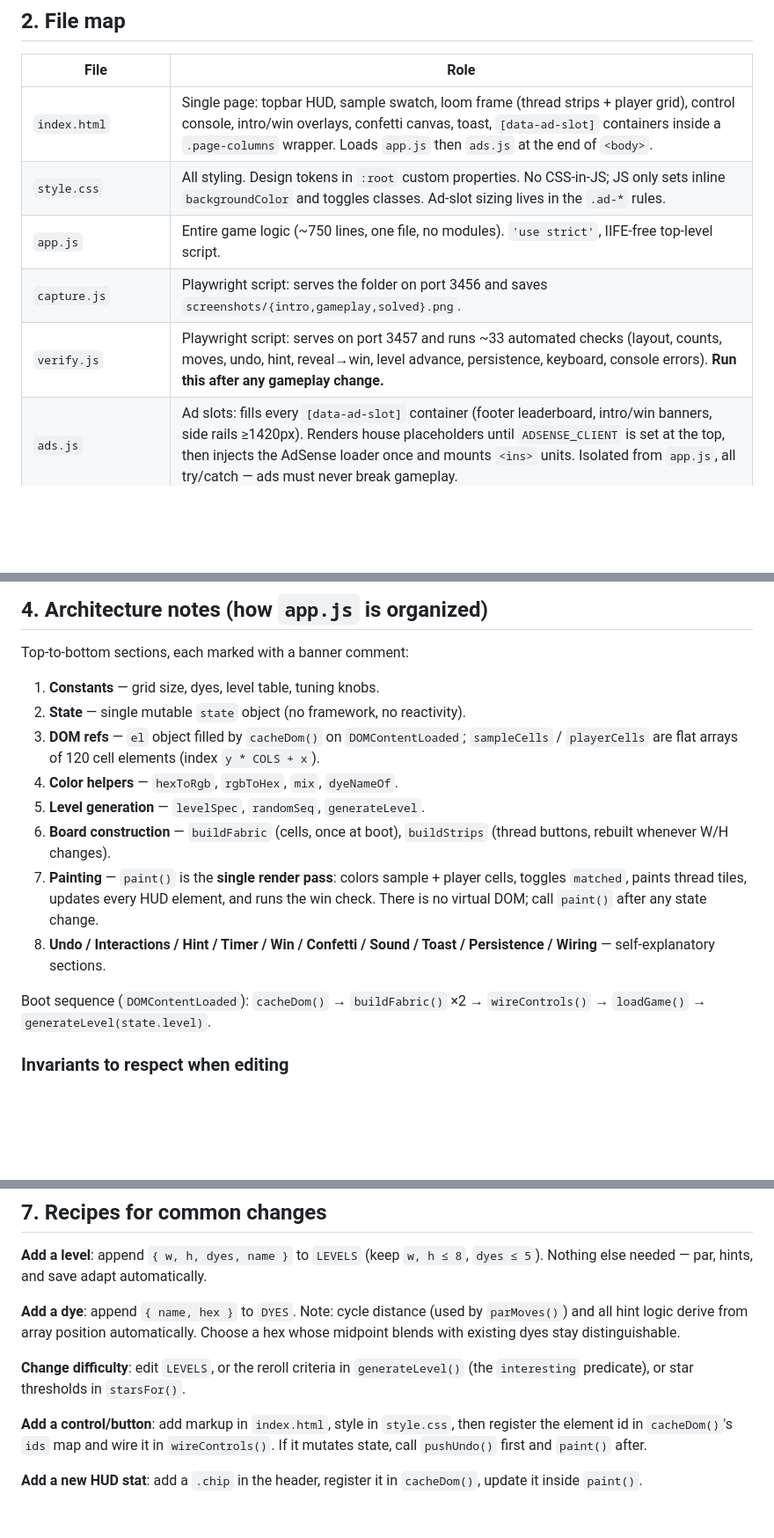
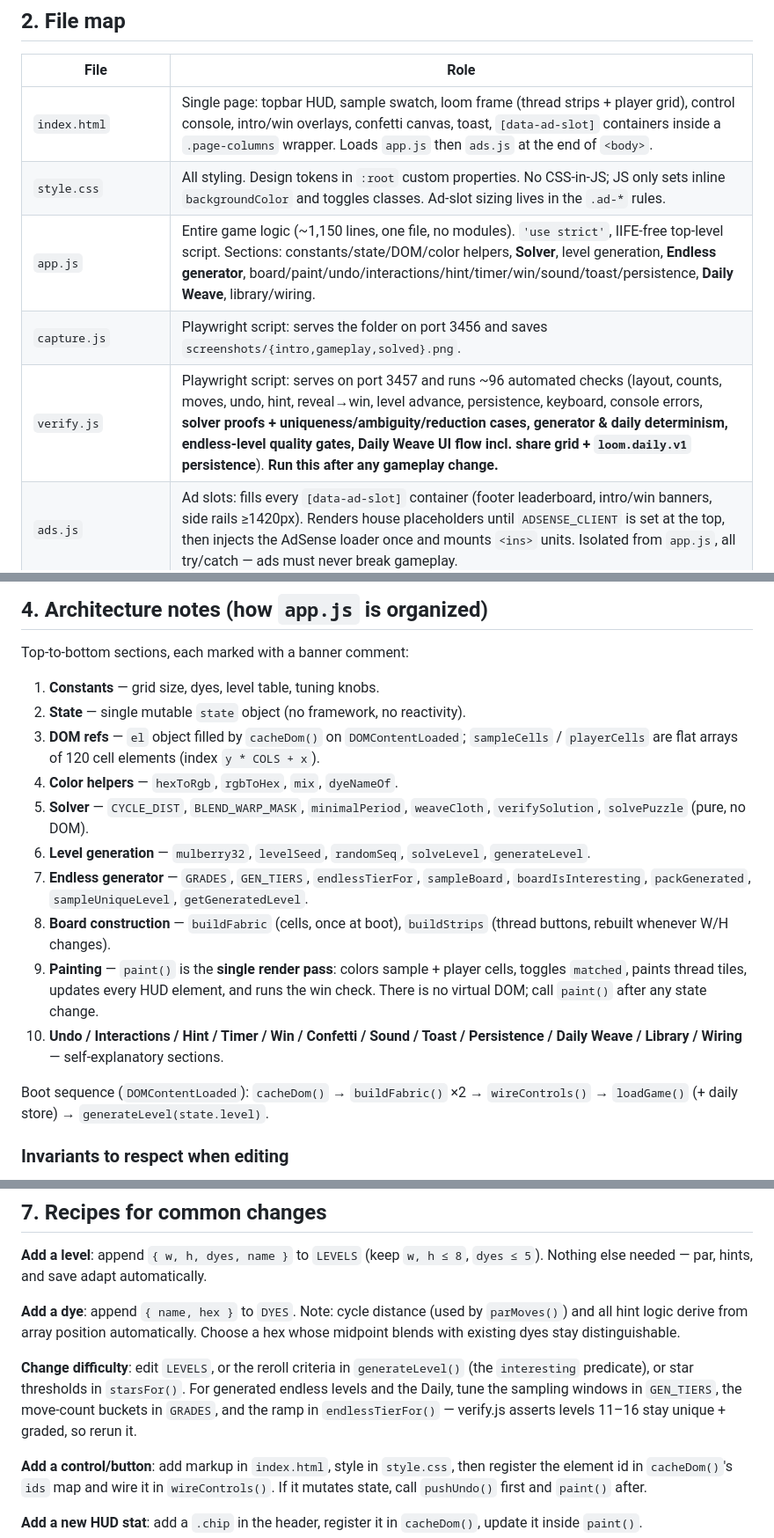
Before and after one commit to nighomni123/Loom_game, a Markdown page: AGENTS.md, 3 parts joined by grey strips. Shown at 88% size. Rendered like a GitHub page; blank space fills up the shorter version.

```diff
--- a/AGENTS.md
+++ b/AGENTS.md
@@ -28,9 +28,9 @@ Everything else (levels, hints, par) derives from this rule. The sample target i
 | --- | --- |
 | `index.html` | Single page: topbar HUD, sample swatch, loom frame (thread strips + player grid), control console, intro/win overlays, confetti canvas, toast, `[data-ad-slot]` containers inside a `.page-columns` wrapper. Loads `app.js` then `ads.js` at the end of `<body>`. |
 | `style.css` | All styling. Design tokens in `:root` custom properties. No CSS-in-JS; JS only sets inline `backgroundColor` and toggles classes. Ad-slot sizing lives in the `.ad-*` rules. |
-| `app.js` | Entire game logic (~750 lines, one file, no modules). `'use strict'`, IIFE-free top-level script. |
+| `app.js` | Entire game logic (~1,150 lines, one file, no modules). `'use strict'`, IIFE-free top-level script. Sections: constants/state/DOM/color helpers, **Solver**, level generation, **Endless generator**, board/paint/undo/interactions/hint/timer/win/sound/toast/persistence, **Daily Weave**, library/wiring. |
 | `capture.js` | Playwright script: serves the folder on port 3456 and saves `screenshots/{intro,gameplay,solved}.png`. |
-| `verify.js` | Playwright script: serves on port 3457 and runs ~33 automated checks (layout, counts, moves, undo, hint, reveal→win, level advance, persistence, keyboard, console errors). **Run this after any gameplay change.** |
+| `verify.js` | Playwright script: serves on port 3457 and runs ~96 automated checks (layout, counts, moves, undo, hint, reveal→win, level advance, persistence, keyboard, console errors, **solver proofs + uniqueness/ambiguity/reduction cases, generator & daily determinism, endless-level quality gates, Daily Weave UI flow incl. share grid + `loom.daily.v1` persistence**). **Run this after any gameplay change.** |
 | `ads.js` | Ad slots: fills every `[data-ad-slot]` container (footer leaderboard, intro/win banners, side rails ≥1420px). Renders house placeholders until `ADSENSE_CLIENT` is set at the top, then injects the AdSense loader once and mounts `<ins>` units. Isolated from `app.js`, all try/catch — ads must never break gameplay. |
 | `ads.txt` | Ad-network authorization file at the site root. Ships fully commented out; uncomment + insert the real pub id when AdSense is approved. |
 | `README.md` | Product narrative + how to play; references the three screenshots. |
@@ -112,12 +130,14 @@ Top-to-bottom sections, each marked with a banner comment:
 2. **State** — single mutable `state` object (no framework, no reactivity).
 3. **DOM refs** — `el` object filled by `cacheDom()` on `DOMContentLoaded`; `sampleCells` / `playerCells` are flat arrays of 120 cell elements (index `y * COLS + x`).
 4. **Color helpers** — `hexToRgb`, `rgbToHex`, `mix`, `dyeNameOf`.
-5. **Level generation** — `levelSpec`, `randomSeq`, `generateLevel`.
-6. **Board construction** — `buildFabric` (cells, once at boot), `buildStrips` (thread buttons, rebuilt whenever W/H changes).
-7. **Painting** — `paint()` is the **single render pass**: colors sample + player cells, toggles `matched`, paints thread tiles, updates every HUD element, and runs the win check. There is no virtual DOM; call `paint()` after any state change.
-8. **Undo / Interactions / Hint / Timer / Win / Confetti / Sound / Toast / Persistence / Wiring** — self-explanatory sections.
+5. **Solver** — `CYCLE_DIST`, `BLEND_WARP_MASK`, `minimalPeriod`, `weaveCloth`, `verifySolution`, `solvePuzzle` (pure, no DOM).
+6. **Level generation** — `mulberry32`, `levelSeed`, `randomSeq`, `solveLevel`, `generateLevel`.
+7. **Endless generator** — `GRADES`, `GEN_TIERS`, `endlessTierFor`, `sampleBoard`, `boardIsInteresting`, `packGenerated`, `sampleUniqueLevel`, `getGeneratedLevel`.
+8. **Board construction** — `buildFabric` (cells, once at boot), `buildStrips` (thread buttons, rebuilt whenever W/H changes).
+9. **Painting** — `paint()` is the **single render pass**: colors sample + player cells, toggles `matched`, paints thread tiles, updates every HUD element, and runs the win check. There is no virtual DOM; call `paint()` after any state change.
+10. **Undo / Interactions / Hint / Timer / Win / Confetti / Sound / Toast / Persistence / Daily Weave / Library / Wiring** — self-explanatory sections.
 
-Boot sequence (`DOMContentLoaded`): `cacheDom()` → `buildFabric()` ×2 → `wireControls()` → `loadGame()` → `generateLevel(state.level)`.
+Boot sequence (`DOMContentLoaded`): `cacheDom()` → `buildFabric()` ×2 → `wireControls()` → `loadGame()` (+ daily store) → `generateLevel(state.level)`.
 
 ### Invariants to respect when editing
 - `paint()` must stay idempotent and the only place that writes to the DOM from state.
@@ -169,7 +189,7 @@ node verify.js     # automated playthrough; must end with "ALL CHECKS PASSED"
 
 **Add a dye**: append `{ name, hex }` to `DYES`. Note: cycle distance (used by `parMoves()`) and all hint logic derive from array position automatically. Choose a hex whose midpoint blends with existing dyes stay distinguishable.
 
-**Change difficulty**: edit `LEVELS`, or the reroll criteria in `generateLevel()` (the `interesting` predicate), or star thresholds in `starsFor()`.
+**Change difficulty**: edit `LEVELS`, or the reroll criteria in `generateLevel()` (the `interesting` predicate), or star thresholds in `starsFor()`. For generated endless levels and the Daily, tune the sampling windows in `GEN_TIERS`, the move-count buckets in `GRADES`, and the ramp in `endlessTierFor()` — verify.js asserts levels 11–16 stay unique + graded, so rerun it.
 
 **Add a control/button**: add markup in `index.html`, style in `style.css`, then register the element id in `cacheDom()`'s `ids` map and wire it in `wireControls()`. If it mutates state, call `pushUndo()` first and `paint()` after.
 
```
Also changed, not shown: other parts of AGENTS.md (+23 -5 lines), README.md (+7 -4 lines), screenshots/gameplay.png, screenshots/intro.png, screenshots/library.png, screenshots/mobile.png, screenshots/solved.png, 4 other files.
